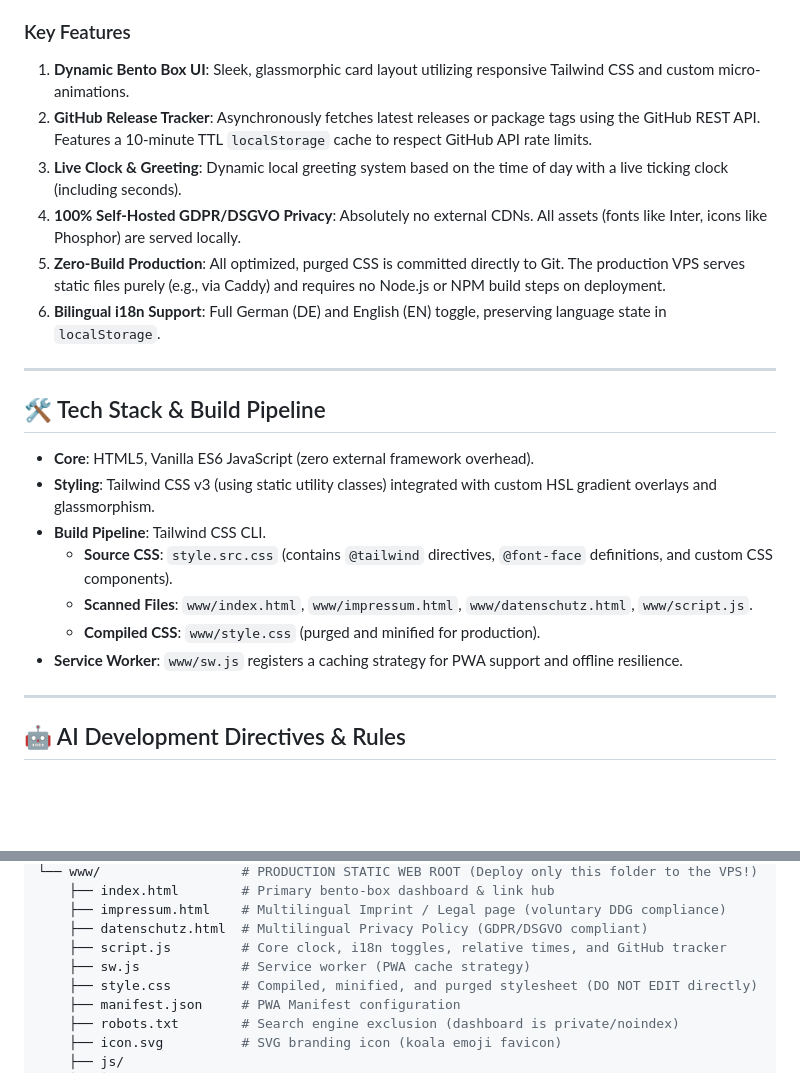
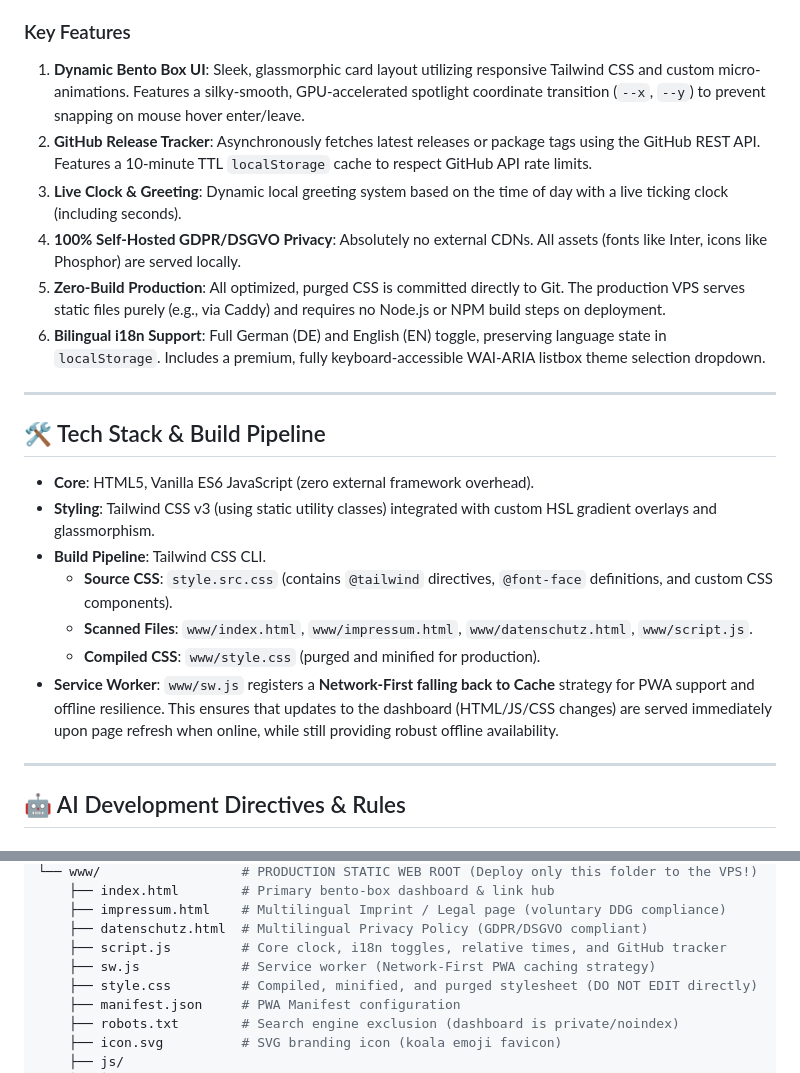
Before and after one commit to Shik3i/KoalaStartpage, a Markdown page: AI_INIT.md, 2 parts joined by grey strips. Drawn GitHub-style; blank space fills up the shorter version.

Commit message:
docs: update AI_INIT.md with network-first sw, theme switcher keyboard a11y, and bento spotlight transitions

```diff
--- a/AI_INIT.md
+++ b/AI_INIT.md
@@ -9,12 +9,12 @@
 **Koala Startpage** is a modern, static, high-performance bento-box dashboard serving as the central landing hub for Koala projects (KoalaSync, KoalaWeb, KoalaClicker), service uptimes, internal Tailnet (Tailscale) home server interfaces, and system monitoring tools.
 
 ### Key Features
-1. **Dynamic Bento Box UI**: Sleek, glassmorphic card layout utilizing responsive Tailwind CSS and custom micro-animations.
+1. **Dynamic Bento Box UI**: Sleek, glassmorphic card layout utilizing responsive Tailwind CSS and custom micro-animations. Features a silky-smooth, GPU-accelerated spotlight coordinate transition (`--x`, `--y`) to prevent snapping on mouse hover enter/leave.
 2. **GitHub Release Tracker**: Asynchronously fetches latest releases or package tags using the GitHub REST API. Features a 10-minute TTL `localStorage` cache to respect GitHub API rate limits.
 3. **Live Clock & Greeting**: Dynamic local greeting system based on the time of day with a live ticking clock (including seconds).
 4. **100% Self-Hosted GDPR/DSGVO Privacy**: Absolutely no external CDNs. All assets (fonts like Inter, icons like Phosphor) are served locally.
 5. **Zero-Build Production**: All optimized, purged CSS is committed directly to Git. The production VPS serves static files purely (e.g., via Caddy) and requires no Node.js or NPM build steps on deployment.
-6. **Bilingual i18n Support**: Full German (DE) and English (EN) toggle, preserving language state in `localStorage`.
+6. **Bilingual i18n Support**: Full German (DE) and English (EN) toggle, preserving language state in `localStorage`. Includes a premium, fully keyboard-accessible WAI-ARIA listbox theme selection dropdown.
 
 ---
 
@@ -26,7 +26,7 @@
   - **Source CSS**: `style.src.css` (contains `@tailwind` directives, `@font-face` definitions, and custom CSS components).
   - **Scanned Files**: `www/index.html`, `www/impressum.html`, `www/datenschutz.html`, `www/script.js`.
   - **Compiled CSS**: `www/style.css` (purged and minified for production).
-- **Service Worker**: `www/sw.js` registers a caching strategy for PWA support and offline resilience.
+- **Service Worker**: `www/sw.js` registers a **Network-First falling back to Cache** strategy for PWA support and offline resilience. This ensures that updates to the dashboard (HTML/JS/CSS changes) are served immediately upon page refresh when online, while still providing robust offline availability.
 
 ---
 
@@ -105,7 +105,7 @@ To prevent bot crawler scraping, **never write plain email addresses in raw HTML
     ├── impressum.html    # Multilingual Imprint / Legal page (voluntary DDG compliance)
     ├── datenschutz.html  # Multilingual Privacy Policy (GDPR/DSGVO compliant)
     ├── script.js         # Core clock, i18n toggles, relative times, and GitHub tracker
-    ├── sw.js             # Service worker (PWA cache strategy)
+    ├── sw.js             # Service worker (Network-First PWA caching strategy)
     ├── style.css         # Compiled, minified, and purged stylesheet (DO NOT EDIT directly)
     ├── manifest.json     # PWA Manifest configuration
     ├── robots.txt        # Search engine exclusion (dashboard is private/noindex)
```
